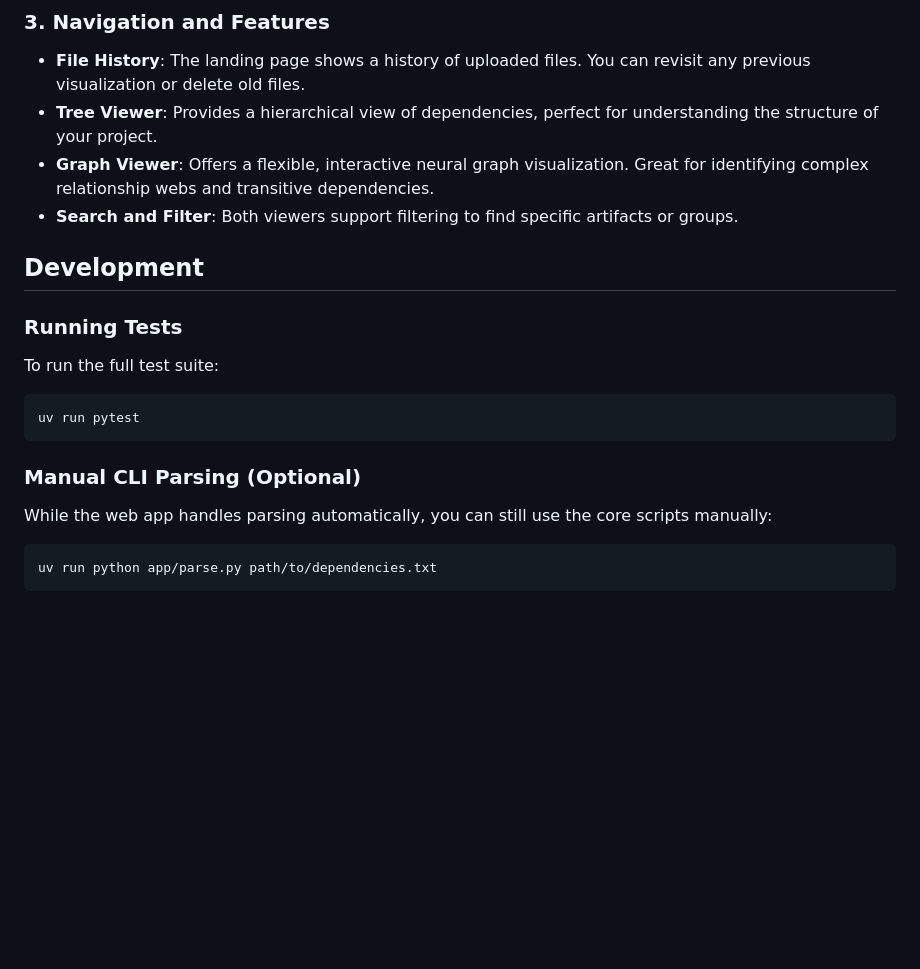
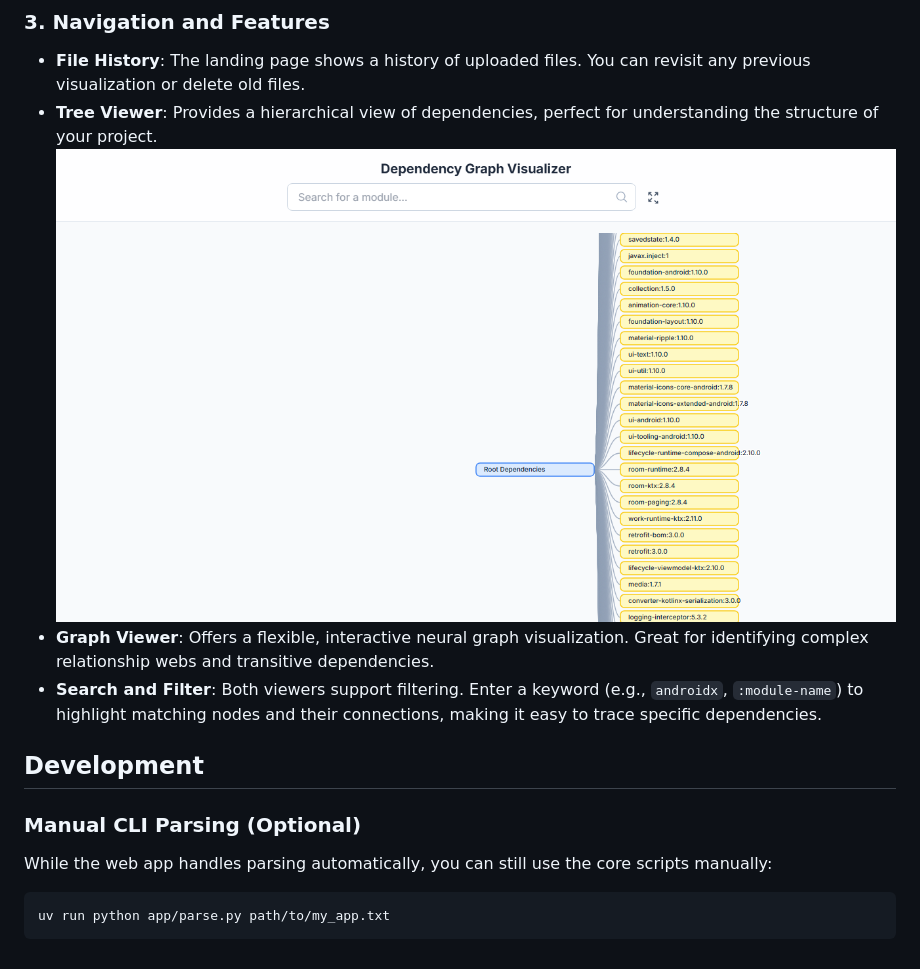
Before and after one commit to fajarnuha/gradle-dependency-viewer, a Markdown page: README.md, the part around one of its changes. GitHub-like rendering; pictures changed too: screenshot/tree_viewer.png (added); blank space fills up the shorter version.

````diff
--- a/README.md
+++ b/README.md
@@ -63,21 +40,15 @@ Run the following command in your Gradle project root to generate a text file of
 ### 3. Navigation and Features
 - **File History**: The landing page shows a history of uploaded files. You can revisit any previous visualization or delete old files.
 - **Tree Viewer**: Provides a hierarchical view of dependencies, perfect for understanding the structure of your project.
+  ![Tree Viewer](screenshot/tree_viewer.png)
 - **Graph Viewer**: Offers a flexible, interactive neural graph visualization. Great for identifying complex relationship webs and transitive dependencies.
-- **Search and Filter**: Both viewers support filtering to find specific artifacts or groups.
+- **Search and Filter**: Both viewers support filtering. Enter a keyword (e.g., `androidx`, `:module-name`) to highlight matching nodes and their connections, making it easy to trace specific dependencies.
 
 ## Development
-
-### Running Tests
-To run the full test suite:
-
-```bash
-uv run pytest
-```
 
 ### Manual CLI Parsing (Optional)
 While the web app handles parsing automatically, you can still use the core scripts manually:
 
 ```bash
-uv run python app/parse.py path/to/dependencies.txt
+uv run python app/parse.py path/to/my_app.txt
 ```
````
Also changed, not shown: other parts of README.md (+7 -30 lines), screenshot/graph_viewer.png (added), 7 other files.
